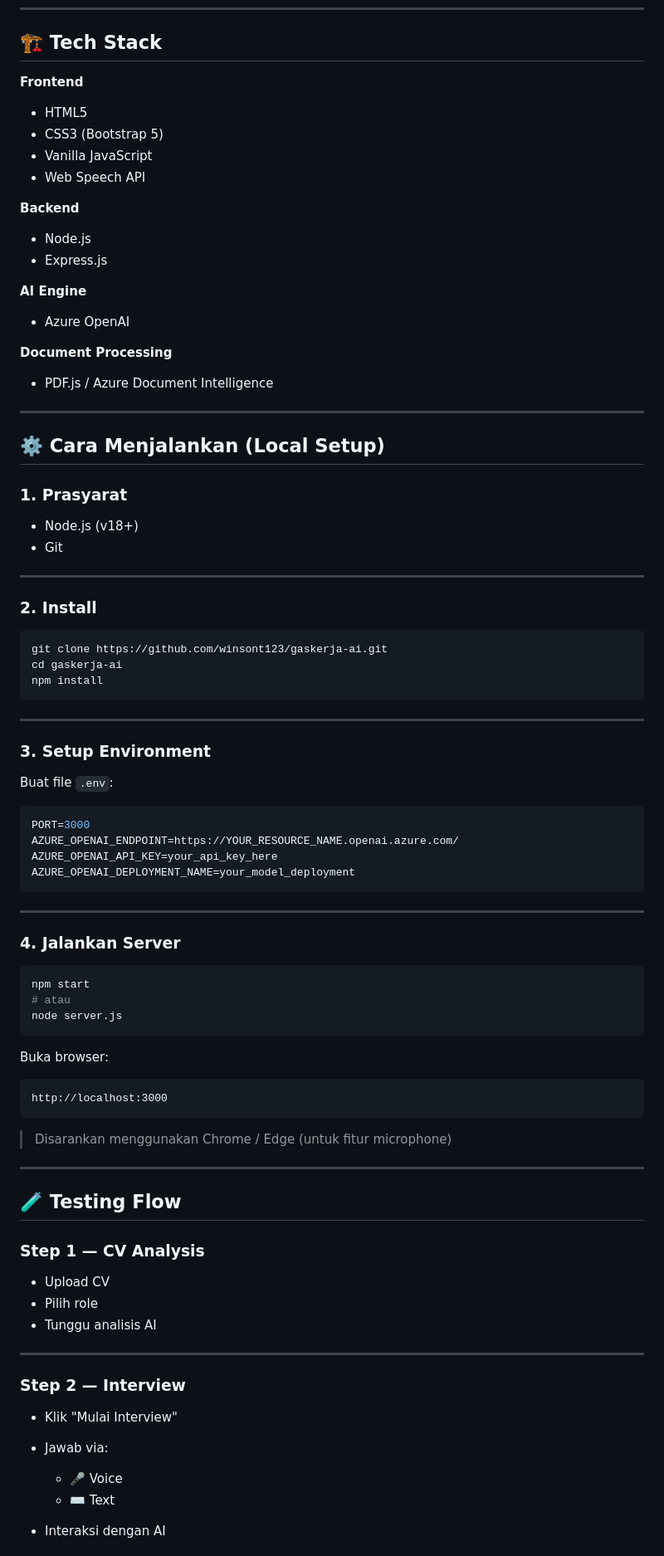
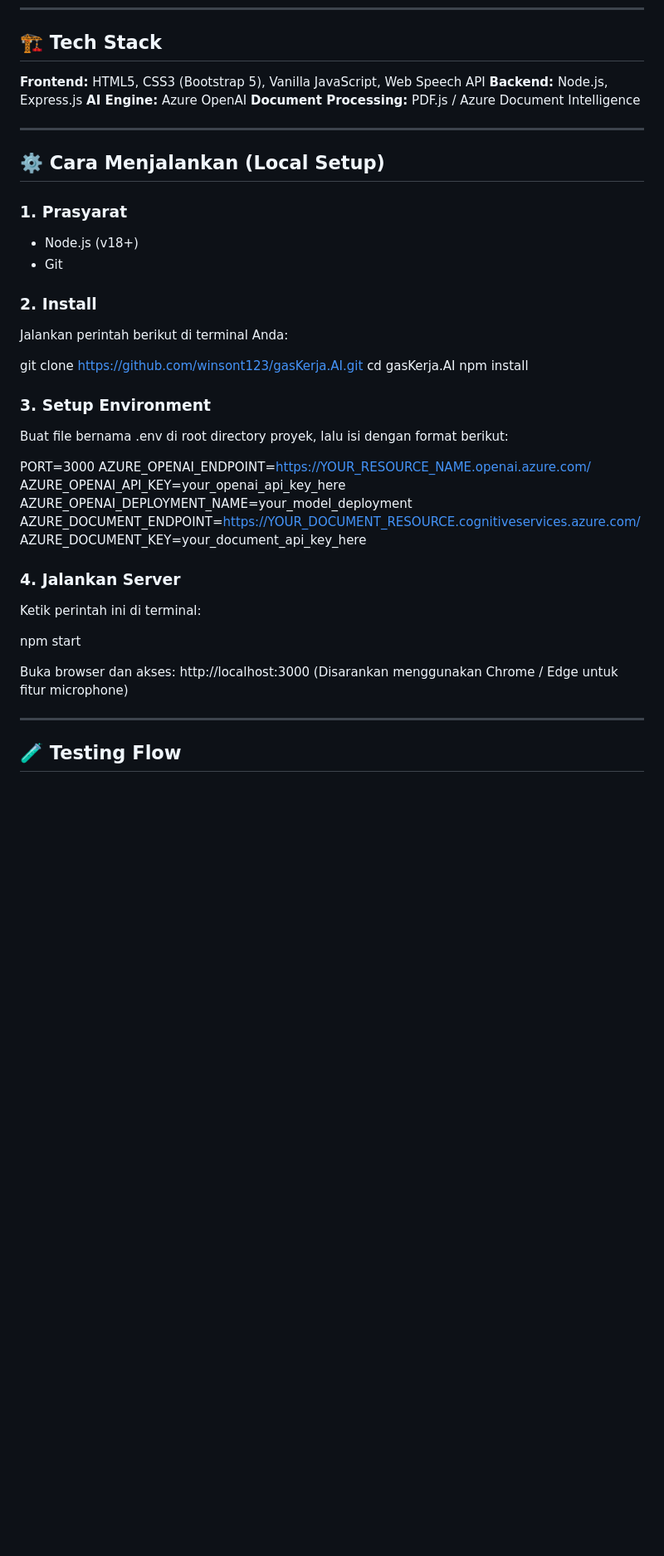
Before and after one commit to winsont123/gasKerja.AI, a Markdown page: README.md, the part around one of its changes. Shown at 83% size. Drawn GitHub-style; blank space fills up the shorter version.

`````diff
--- a/README.md
+++ b/README.md
@@ -59,21 +51,10 @@ gasKerja.AI:
 
 ## 🏗️ Tech Stack
 
-**Frontend**
-- HTML5
-- CSS3 (Bootstrap 5)
-- Vanilla JavaScript
-- Web Speech API
-
-**Backend**
-- Node.js
-- Express.js
-
-**AI Engine**
-- Azure OpenAI
-
-**Document Processing**
-- PDF.js / Azure Document Intelligence
+**Frontend:** HTML5, CSS3 (Bootstrap 5), Vanilla JavaScript, Web Speech API
+**Backend:** Node.js, Express.js
+**AI Engine:** Azure OpenAI
+**Document Processing:** PDF.js / Azure Document Intelligence
 
 ---
 
@@ -83,65 +64,32 @@ gasKerja.AI:
 - Node.js (v18+)
 - Git
 
----
+### 2. Install
+Jalankan perintah berikut di terminal Anda:
 
-### 2. Install
-
-```bash
-git clone https://github.com/winsont123/gaskerja-ai.git
-cd gaskerja-ai
+git clone https://github.com/winsont123/gasKerja.AI.git
+cd gasKerja.AI
 npm install
-````
-
----
 
 ### 3. Setup Environment
+Buat file bernama .env di root directory proyek, lalu isi dengan format berikut:
 
-Buat file `.env`:
-
-```env
 PORT=3000
 AZURE_OPENAI_ENDPOINT=https://YOUR_RESOURCE_NAME.openai.azure.com/
-AZURE_OPENAI_API_KEY=your_api_key_here
+AZURE_OPENAI_API_KEY=your_openai_api_key_here
 AZURE_OPENAI_DEPLOYMENT_NAME=your_model_deployment
-```
-
----
+AZURE_DOCUMENT_ENDPOINT=https://YOUR_DOCUMENT_RESOURCE.cognitiveservices.azure.com/
+AZURE_DOCUMENT_KEY=your_document_api_key_here
 
 ### 4. Jalankan Server
+Ketik perintah ini di terminal:
 
-```bash
 npm start
-# atau
-node server.js
-```
 
-Buka browser:
-
-```
-http://localhost:3000
-```
-
-> Disarankan menggunakan Chrome / Edge (untuk fitur microphone)
+Buka browser dan akses: http://localhost:3000
+(Disarankan menggunakan Chrome / Edge untuk fitur microphone)
 
 ---
 
 ## 🧪 Testing Flow
 
-### Step 1 — CV Analysis
-
-* Upload CV
-* Pilih role
-* Tunggu analisis AI
-
----
-
-### Step 2 — Interview
-
-* Klik "Mulai Interview"
-* Jawab via:
-
-  * 🎤 Voice
-  * ⌨️ Text
-* Interaksi dengan AI
-
`````
Also changed, not shown: other parts of README.md (+26 -62 lines).
